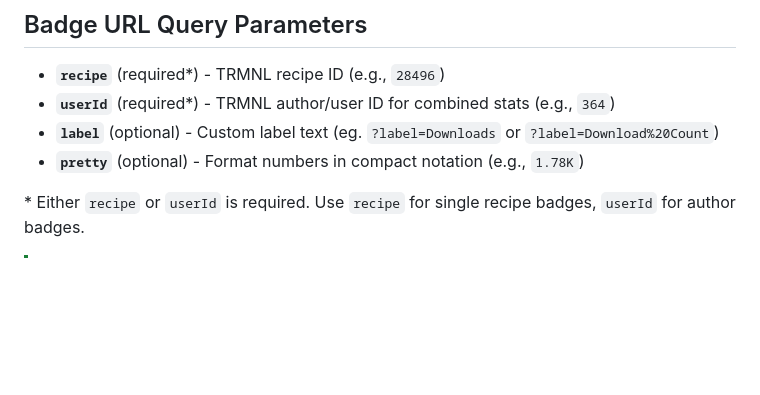
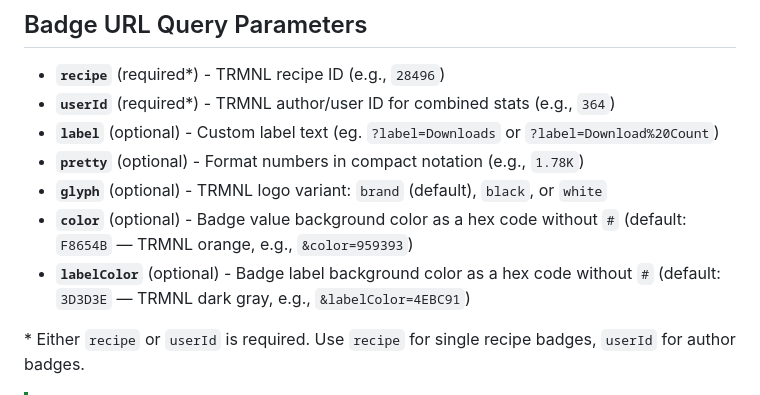
Before and after one commit to hossain-khan/trmnl-badges, a Markdown page: README.md, the part around the change. Drawn GitHub-style; blank space fills up the shorter version.

Commit message:
docs: document glyph, color, and labelColor query parameters

```diff
--- a/README.md
+++ b/README.md
@@ -61,6 +61,9 @@ https://trmnl.com/recipes/28496
 - **`userId`** (required\*) - TRMNL author/user ID for combined stats (e.g., `364`)
 - **`label`** (optional) - Custom label text (eg. `?label=Downloads` or `?label=Download%20Count`)
 - **`pretty`** (optional) - Format numbers in compact notation (e.g., `1.78K`)
+- **`glyph`** (optional) - TRMNL logo variant: `brand` (default), `black`, or `white`
+- **`color`** (optional) - Badge value background color as a hex code without `#` (default: `F8654B` — TRMNL orange, e.g., `&color=959393`)
+- **`labelColor`** (optional) - Badge label background color as a hex code without `#` (default: `3D3D3E` — TRMNL dark gray, e.g., `&labelColor=4EBC91`)
 
 \* Either `recipe` or `userId` is required. Use `recipe` for single recipe badges, `userId` for author badges.
 
```
